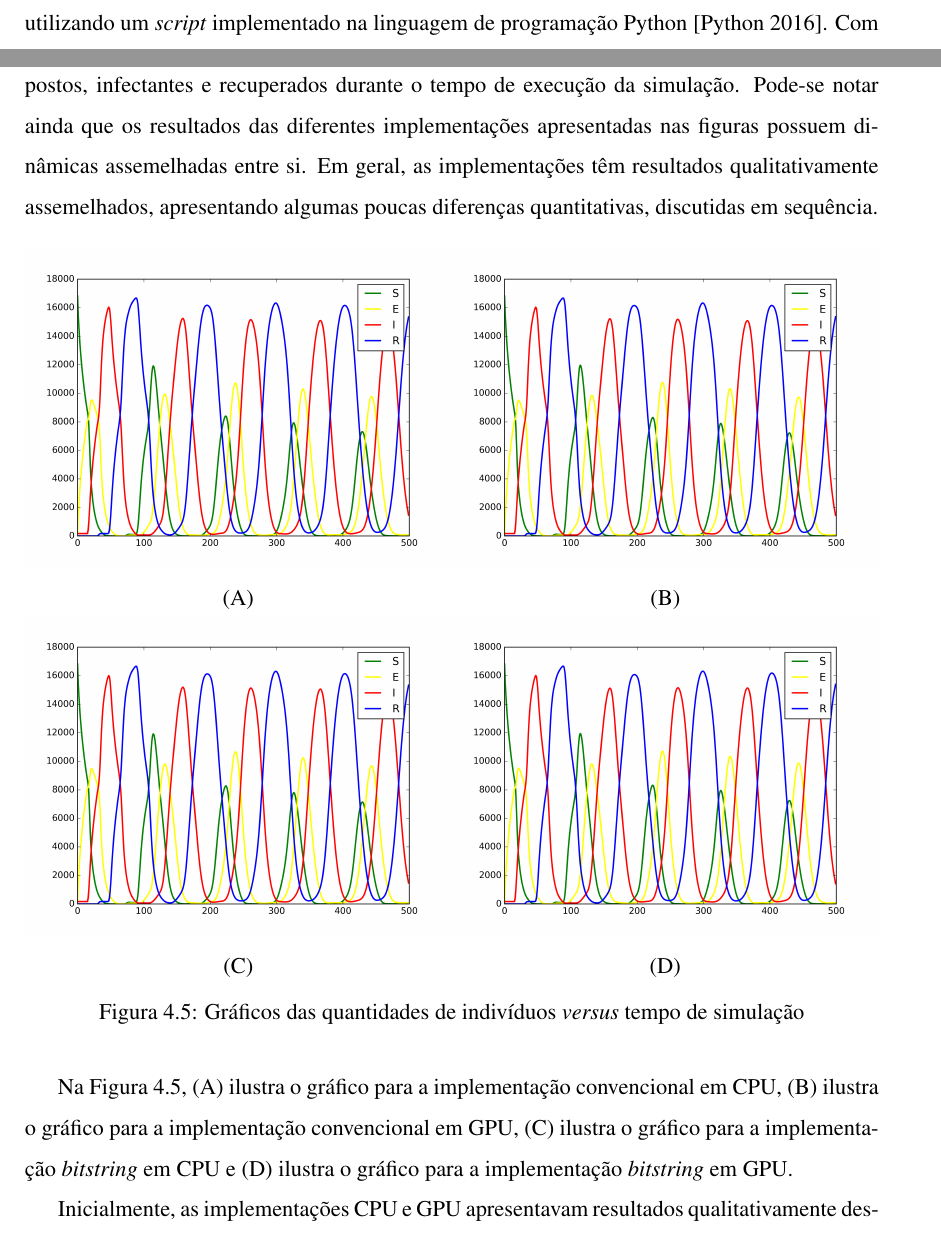
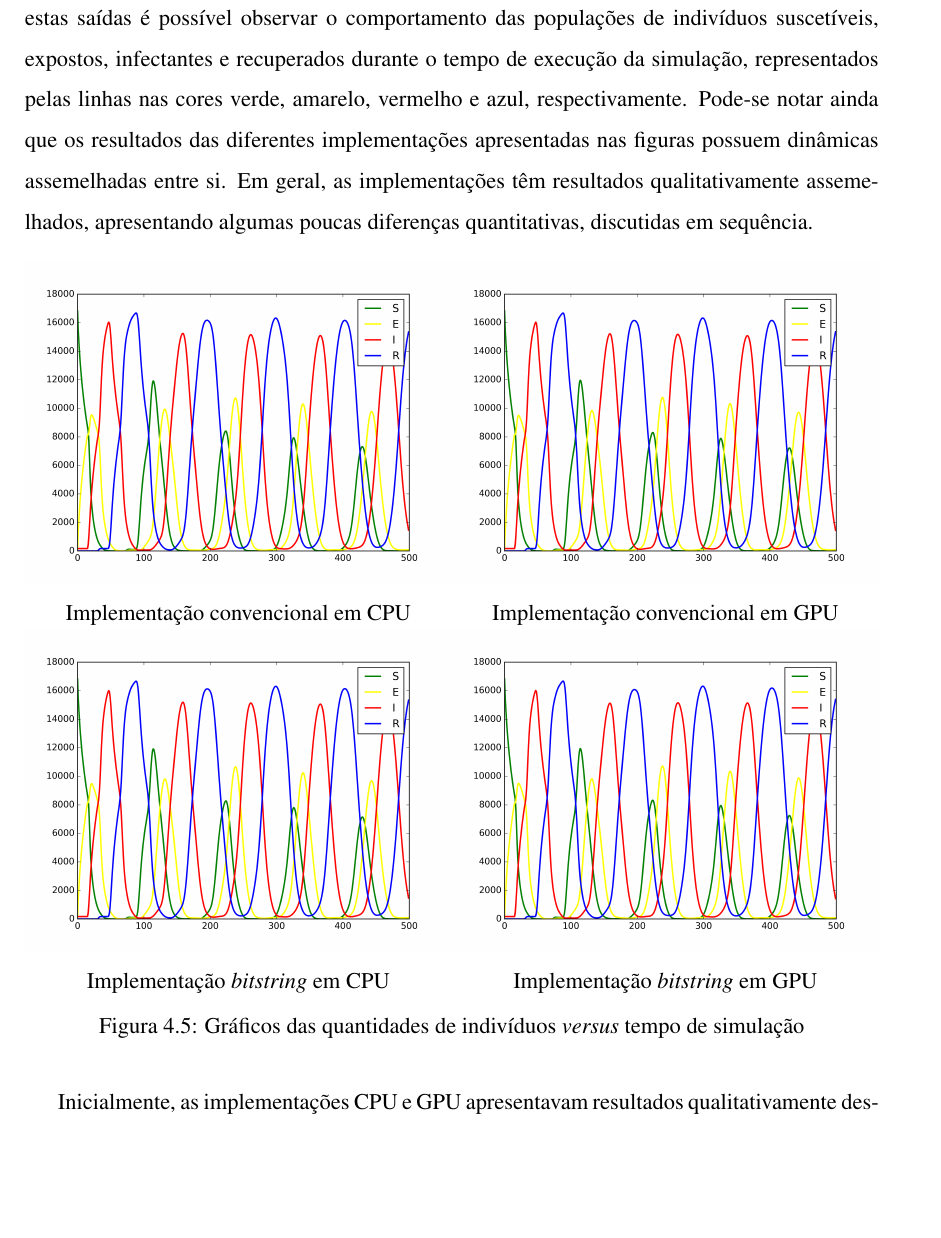
Before and after one commit to kaizerw/TCC, a LaTeX thesis (TCC.tex, which reads capitulo4/capitulo4.tex): two parts of pages 71 and 72 of 85 before the commit and part of page 71 of 84 after it, the two joined at a grey line, cut at the place of the change, the shorter picture padded with empty space. Compiled offline with pdfLaTeX; the source files are stored in an older character set and shown here as Unicode.

Commit message:
Atualizações

```diff
--- a/TCC.tex
+++ b/TCC.tex
@@ -45,6 +45,7 @@
 \usepackage{verbatim}
 \usepackage{wrapfig}	 % para permitir o logo da Universidade ao lado do cabeçalho na capa
 \usepackage[portuguese, ruled, linesnumbered]{algorithm2e}
+\usepackage[all]{nowidow} % remove linhas orfãs
 
 \newcommand{\red}[1]{\textcolor{red}{#1}}
 \newcommand{\blue}[1]{\textcolor{blue}{#1}}
--- a/capitulo4/capitulo4.tex
+++ b/capitulo4/capitulo4.tex
@@ -75,7 +75,7 @@ Os resultados apresentados foram obtidos por meio da execução de simulações,
 
 Pode-se observar que, para a implementação convencional, o tempo de processamento foi reduzido em aproximadamente $9$ vezes. Já para a implementação em \textit{bitstring}, o tempo de processamento foi reduzido em aproximadamente $12$ vezes. É interessante notar que, os tempos de execução e \textit{speedups} têm valores aproximados entre as implementações convencionais e \textit{bitstring}. Portanto, pode-se concluir que, no caso da implementação realizada, não houve redução significativa no tempo de execução somente com a aplicação da técnica de \textit{bitstring}.
 
-A Figura \ref{fig:quantidades} ilustra os resultados obtidos para a dinâmica epidemiológica utilizando os parâmetros apresentados na Tabela \ref{tab:parametros}. Estes gráficos foram obtidos por meio de pós-processamento, externo ao \textit{software} SIMULA, aplicado aos arquivos de saídas das simulações, utilizando um \textit{script} implementado na linguagem de programação Python \cite{Python}. Com estas saídas é possível observar o comportamento das populações de indivíduos suscetíveis, expostos, infectantes e recuperados durante o tempo de execução da simulação. Pode-se notar ainda que os resultados das diferentes implementações apresentadas nas figuras possuem dinâmicas assemelhadas entre si. Em geral, as implementações têm resultados qualitativamente assemelhados, apresentando algumas poucas diferenças quantitativas, discutidas em sequência.
+A Figura \ref{fig:quantidades} ilustra os resultados obtidos para a dinâmica epidemiológica utilizando os parâmetros apresentados na Tabela \ref{tab:parametros}. Estes gráficos foram obtidos por meio de pós-processamento, externo ao \textit{software} SIMULA, aplicado aos arquivos de saídas das simulações, utilizando um \textit{script} implementado na linguagem de programação Python \cite{Python}. Com estas saídas é possível observar o comportamento das populações de indivíduos suscetíveis, expostos, infectantes e recuperados durante o tempo de execução da simulação, representados pelas linhas nas cores verde, amarelo, vermelho e azul, respectivamente. Pode-se notar ainda que os resultados das diferentes implementações apresentadas nas figuras possuem dinâmicas assemelhadas entre si. Em geral, as implementações têm resultados qualitativamente assemelhados, apresentando algumas poucas diferenças quantitativas, discutidas em sequência.
 
 \begin{figure}[H]
   \centering
@@ -83,32 +83,30 @@ A Figura \ref{fig:quantidades} ilustra os resultados obtidos para a dinâmica ep
     \centering
     \includegraphics[width=1.0\textwidth]{Figuras/Convencional_CPU.png}
     \captionsetup{labelformat=empty}
-    \captionof{figure}{(A)}
+    \captionof{figure}{Implementação convencional em CPU}
   \end{minipage}%
   \begin{minipage}{.5\textwidth}
     \centering
     \includegraphics[width=1.0\textwidth]{Figuras/Convencional_GPU.png}
     \captionsetup{labelformat=empty}
-    \captionof{figure}{(B)}
+    \captionof{figure}{Implementação convencional em GPU}
   \end{minipage}
   \centering
   \begin{minipage}{.5\textwidth}
     \centering
     \includegraphics[width=1.0\textwidth]{Figuras/Bitstring_CPU.png}
     \captionsetup{labelformat=empty}
-    \captionof{figure}{(C)}
+    \captionof{figure}{Implementação \textit{bitstring} em CPU}
   \end{minipage}%
   \begin{minipage}{.5\textwidth}
     \centering
     \includegraphics[width=1.0\textwidth]{Figuras/Bitstring_GPU.png}
     \captionsetup{labelformat=empty}
-    \captionof{figure}{(D)}
+    \captionof{figure}{Implementação \textit{bitstring} em GPU}
   \end{minipage}
   \caption{Gráficos das quantidades de indivíduos \textit{versus} tempo de simulação}
   \label{fig:quantidades}
 \end{figure}
-
-Na Figura \ref{fig:quantidades}, (A) ilustra o gráfico para a implementação convencional em CPU, (B) ilustra o gráfico para a implementação convencional em GPU, (C) ilustra o gráfico para a implementação \textit{bitstring} em CPU e (D) ilustra o gráfico para a implementação \textit{bitstring} em GPU.
 
 Inicialmente, as implementações CPU e GPU apresentavam resultados qualitativamente destoantes. Após a execução de testes verificou-se que esta diferença qualitativa estava relacionada aos mecanismos utilizados para a geração de números pseudo-aleatórios. Para as implementações em GPU, utiliza-se um gerador disponível na biblioteca \textit{Curand} \cite{Curand}, que gera números seguindo uma distribuição uniforme, enquanto que nas implementações em CPU eram utilizados geradores que não garantem tal comportamento, como a função \textit{rand} da biblioteca \textit{stdlib} \cite{Rand}. Para garantir a compatibilidade entre as duas implementações foram adotados nas implementações em CPU geradores de números pseudo-aleatórios que seguem uma distribuição uniforme, que estão disponíveis na biblioteca \textit{random} da linguagem C++ \cite{Random}.
 
```
Also changed, not shown: capitulo1/capitulo1.tex (+1 -1 lines), capitulo2/capitulo2.tex (+3 -3 lines), capitulo3/capitulo3.tex (+2 -8 lines), capitulo4/capitulo4.tex (8 more changed lines), 11 other files.
